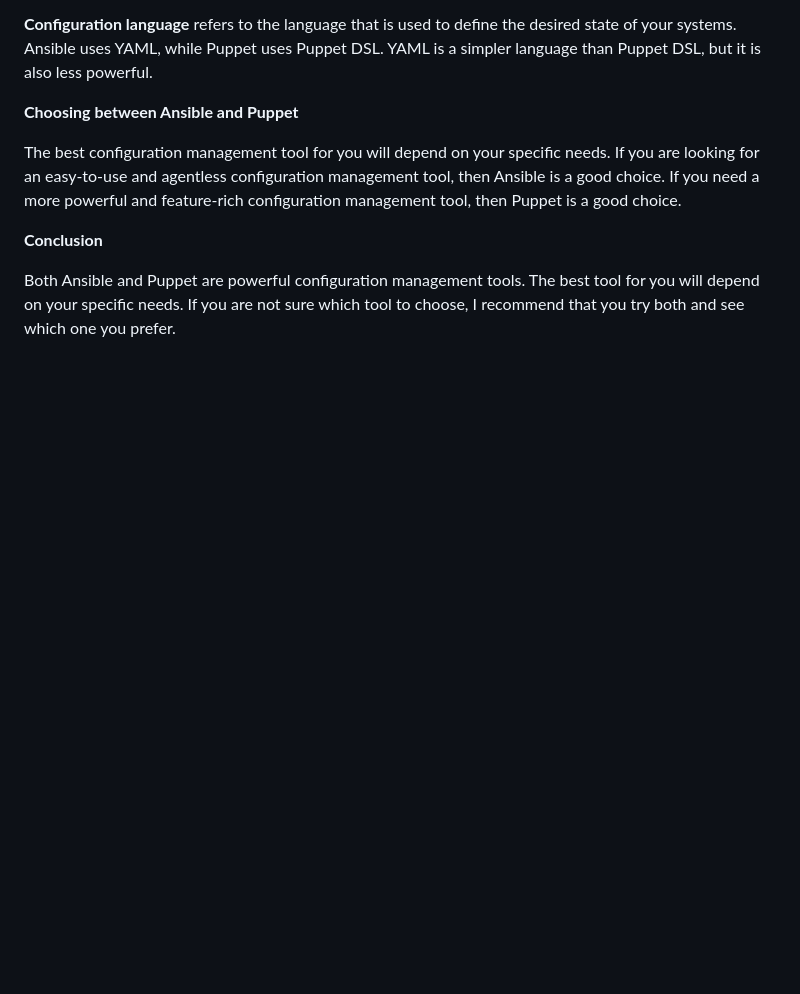
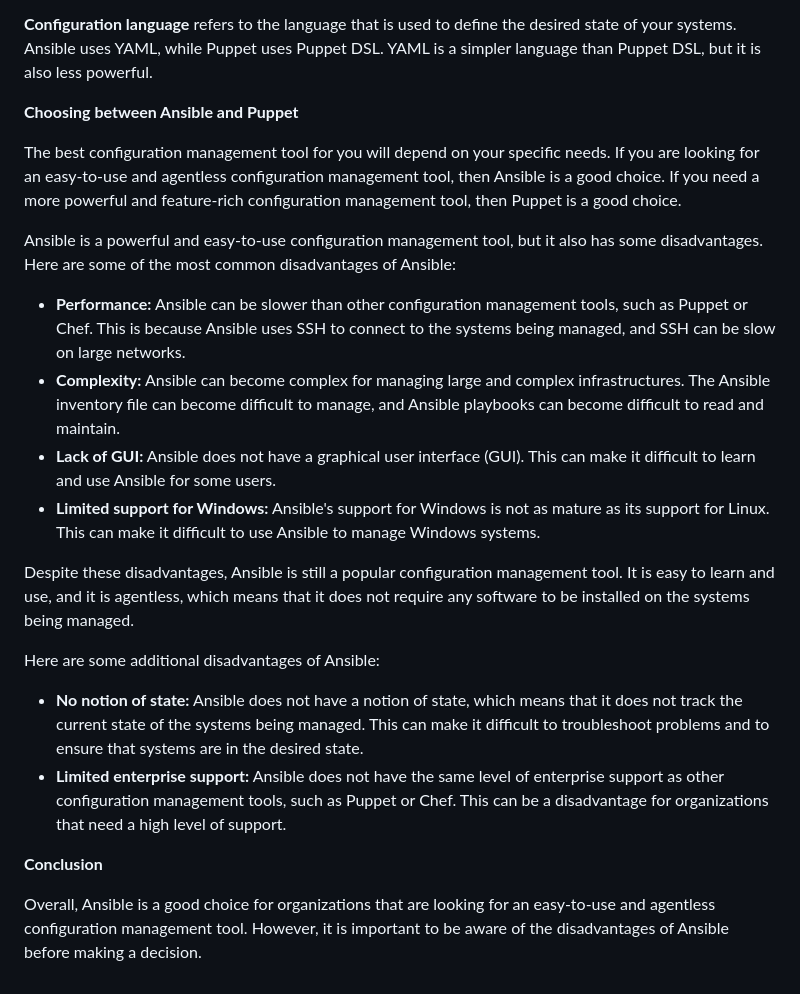
Before and after one commit to whoami-anoint/DevOps-Diary, a Markdown page: Day 14/18_config.md, the part around the change. Rendered like a GitHub page; blank space fills up the shorter version.

Commit message:
update day 14

```diff
--- a/Day 14/18_config.md
+++ b/Day 14/18_config.md
@@ -46,6 +46,22 @@ Both Ansible and Puppet are popular configuration management tools. However, the
 
 The best configuration management tool for you will depend on your specific needs. If you are looking for an easy-to-use and agentless configuration management tool, then Ansible is a good choice. If you need a more powerful and feature-rich configuration management tool, then Puppet is a good choice.
 
+
+Ansible is a powerful and easy-to-use configuration management tool, but it also has some disadvantages. Here are some of the most common disadvantages of Ansible:
+
+* **Performance:** Ansible can be slower than other configuration management tools, such as Puppet or Chef. This is because Ansible uses SSH to connect to the systems being managed, and SSH can be slow on large networks.
+* **Complexity:** Ansible can become complex for managing large and complex infrastructures. The Ansible inventory file can become difficult to manage, and Ansible playbooks can become difficult to read and maintain.
+* **Lack of GUI:** Ansible does not have a graphical user interface (GUI). This can make it difficult to learn and use Ansible for some users.
+* **Limited support for Windows:** Ansible's support for Windows is not as mature as its support for Linux. This can make it difficult to use Ansible to manage Windows systems.
+
+Despite these disadvantages, Ansible is still a popular configuration management tool. It is easy to learn and use, and it is agentless, which means that it does not require any software to be installed on the systems being managed.
+
+Here are some additional disadvantages of Ansible:
+
+* **No notion of state:** Ansible does not have a notion of state, which means that it does not track the current state of the systems being managed. This can make it difficult to troubleshoot problems and to ensure that systems are in the desired state.
+* **Limited enterprise support:** Ansible does not have the same level of enterprise support as other configuration management tools, such as Puppet or Chef. This can be a disadvantage for organizations that need a high level of support.
+
+
 **Conclusion**
 
-Both Ansible and Puppet are powerful configuration management tools. The best tool for you will depend on your specific needs. If you are not sure which tool to choose, I recommend that you try both and see which one you prefer.
+Overall, Ansible is a good choice for organizations that are looking for an easy-to-use and agentless configuration management tool. However, it is important to be aware of the disadvantages of Ansible before making a decision.
```
